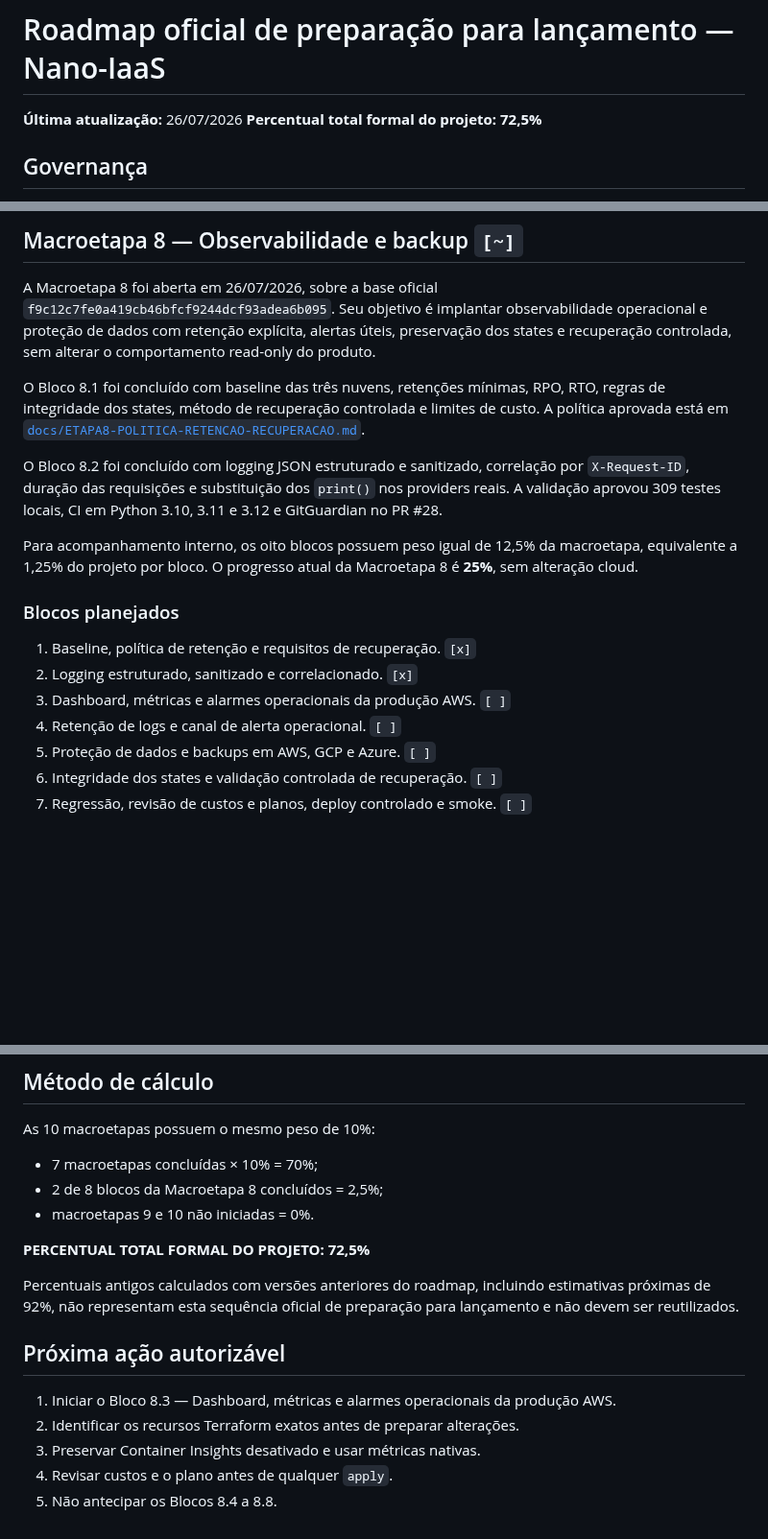
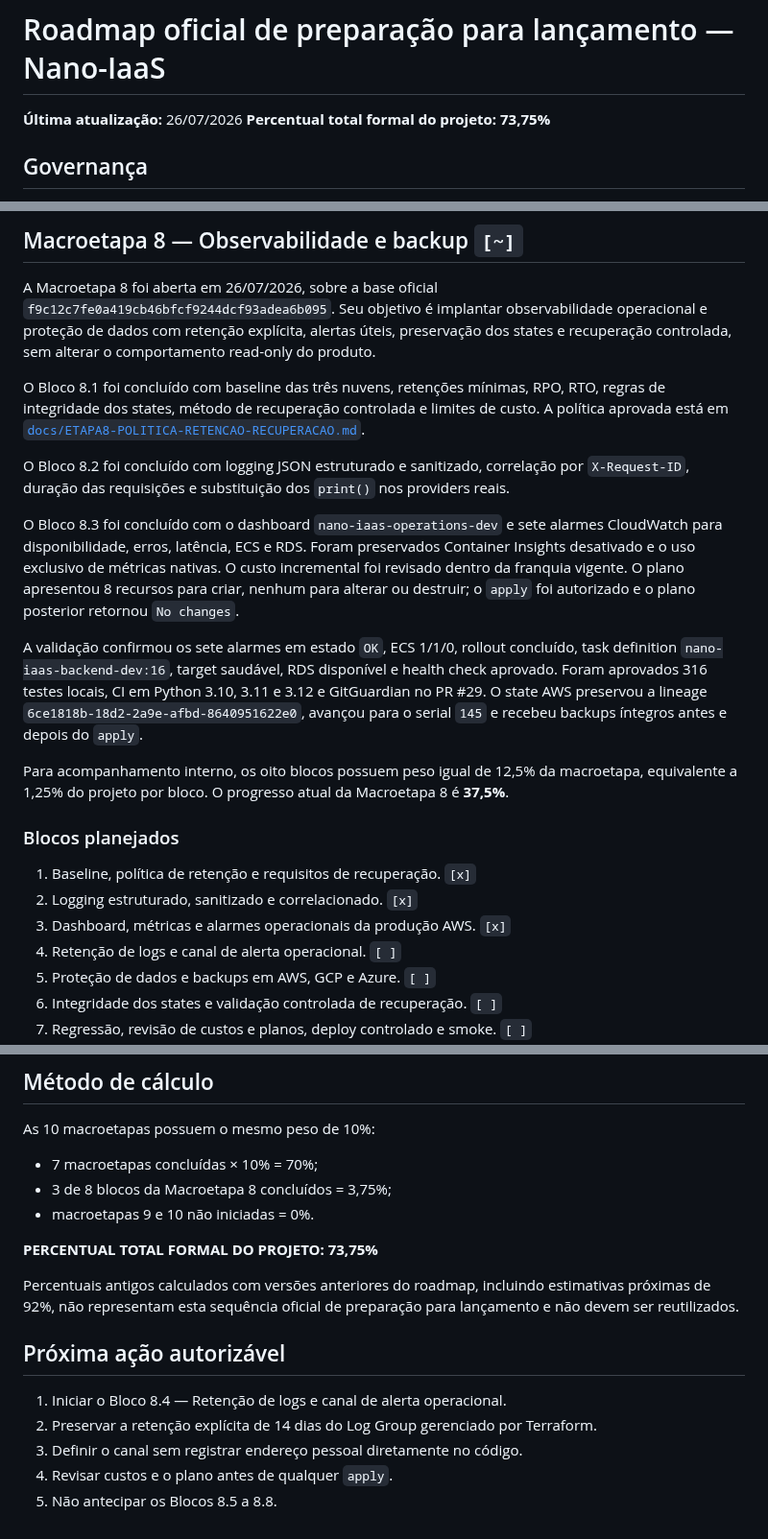
Before and after one commit to Liucera/nano-iaas, a Markdown page: ROADMAP.md, 3 parts joined by grey strips. Shown at 96% size. Rendered like a GitHub page; blank space fills up the shorter version.

```diff
--- a/ROADMAP.md
+++ b/ROADMAP.md
@@ -1,7 +1,7 @@
 # Roadmap oficial de preparação para lançamento — Nano-IaaS
 
 **Última atualização:** 26/07/2026
-**Percentual total formal do projeto:** **72,5%**
+**Percentual total formal do projeto:** **73,75%**
 
 ## Governança
 
@@ -215,15 +215,19 @@ A Macroetapa 8 foi aberta em 26/07/2026, sobre a base oficial `f9c12c7fe0a419cb4
 
 O Bloco 8.1 foi concluído com baseline das três nuvens, retenções mínimas, RPO, RTO, regras de integridade dos states, método de recuperação controlada e limites de custo. A política aprovada está em [`docs/ETAPA8-POLITICA-RETENCAO-RECUPERACAO.md`](docs/ETAPA8-POLITICA-RETENCAO-RECUPERACAO.md).
 
-O Bloco 8.2 foi concluído com logging JSON estruturado e sanitizado, correlação por `X-Request-ID`, duração das requisições e substituição dos `print()` nos providers reais. A validação aprovou 309 testes locais, CI em Python 3.10, 3.11 e 3.12 e GitGuardian no PR #28.
+O Bloco 8.2 foi concluído com logging JSON estruturado e sanitizado, correlação por `X-Request-ID`, duração das requisições e substituição dos `print()` nos providers reais.
 
-Para acompanhamento interno, os oito blocos possuem peso igual de 12,5% da macroetapa, equivalente a 1,25% do projeto por bloco. O progresso atual da Macroetapa 8 é **25%**, sem alteração cloud.
+O Bloco 8.3 foi concluído com o dashboard `nano-iaas-operations-dev` e sete alarmes CloudWatch para disponibilidade, erros, latência, ECS e RDS. Foram preservados Container Insights desativado e o uso exclusivo de métricas nativas. O custo incremental foi revisado dentro da franquia vigente. O plano apresentou 8 recursos para criar, nenhum para alterar ou destruir; o `apply` foi autorizado e o plano posterior retornou `No changes`.
+
+A validação confirmou os sete alarmes em estado `OK`, ECS 1/1/0, rollout concluído, task definition `nano-iaas-backend-dev:16`, target saudável, RDS disponível e health check aprovado. Foram aprovados 316 testes locais, CI em Python 3.10, 3.11 e 3.12 e GitGuardian no PR #29. O state AWS preservou a lineage `6ce1818b-18d2-2a9e-afbd-8640951622e0`, avançou para o serial `145` e recebeu backups íntegros antes e depois do `apply`.
+
+Para acompanhamento interno, os oito blocos possuem peso igual de 12,5% da macroetapa, equivalente a 1,25% do projeto por bloco. O progresso atual da Macroetapa 8 é **37,5%**.
 
 ### Blocos planejados
 
 1. Baseline, política de retenção e requisitos de recuperação. `[x]`
 2. Logging estruturado, sanitizado e correlacionado. `[x]`
-3. Dashboard, métricas e alarmes operacionais da produção AWS. `[ ]`
+3. Dashboard, métricas e alarmes operacionais da produção AWS. `[x]`
 4. Retenção de logs e canal de alerta operacional. `[ ]`
 5. Proteção de dados e backups em AWS, GCP e Azure. `[ ]`
 6. Integridade dos states e validação controlada de recuperação. `[ ]`
@@ -272,17 +276,17 @@ As macroetapas abaixo ainda não foram iniciadas formalmente e não devem ter su
 As 10 macroetapas possuem o mesmo peso de 10%:
 
 - 7 macroetapas concluídas × 10% = 70%;
-- 2 de 8 blocos da Macroetapa 8 concluídos = 2,5%;
+- 3 de 8 blocos da Macroetapa 8 concluídos = 3,75%;
 - macroetapas 9 e 10 não iniciadas = 0%.
 
-**PERCENTUAL TOTAL FORMAL DO PROJETO: 72,5%**
+**PERCENTUAL TOTAL FORMAL DO PROJETO: 73,75%**
 
 Percentuais antigos calculados com versões anteriores do roadmap, incluindo estimativas próximas de 92%, não representam esta sequência oficial de preparação para lançamento e não devem ser reutilizados.
 
 ## Próxima ação autorizável
 
-1. Iniciar o Bloco 8.3 — Dashboard, métricas e alarmes operacionais da produção AWS.
-2. Identificar os recursos Terraform exatos antes de preparar alterações.
-3. Preservar Container Insights desativado e usar métricas nativas.
+1. Iniciar o Bloco 8.4 — Retenção de logs e canal de alerta operacional.
+2. Preservar a retenção explícita de 14 dias do Log Group gerenciado por Terraform.
+3. Definir o canal sem registrar endereço pessoal diretamente no código.
 4. Revisar custos e o plano antes de qualquer `apply`.
-5. Não antecipar os Blocos 8.4 a 8.8.
+5. Não antecipar os Blocos 8.5 a 8.8.
```
Also changed, not shown: other parts of ROADMAP.md (+1 -1 lines), README.md (+14 -10 lines).
